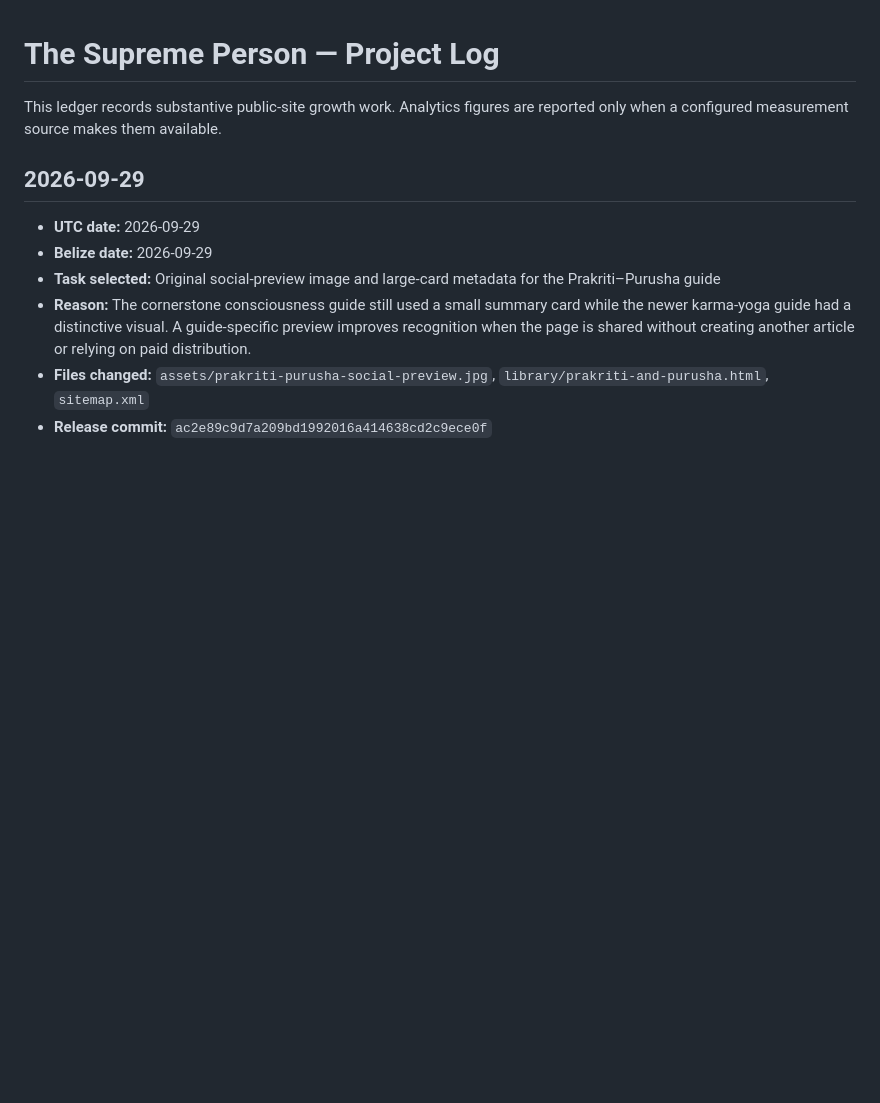
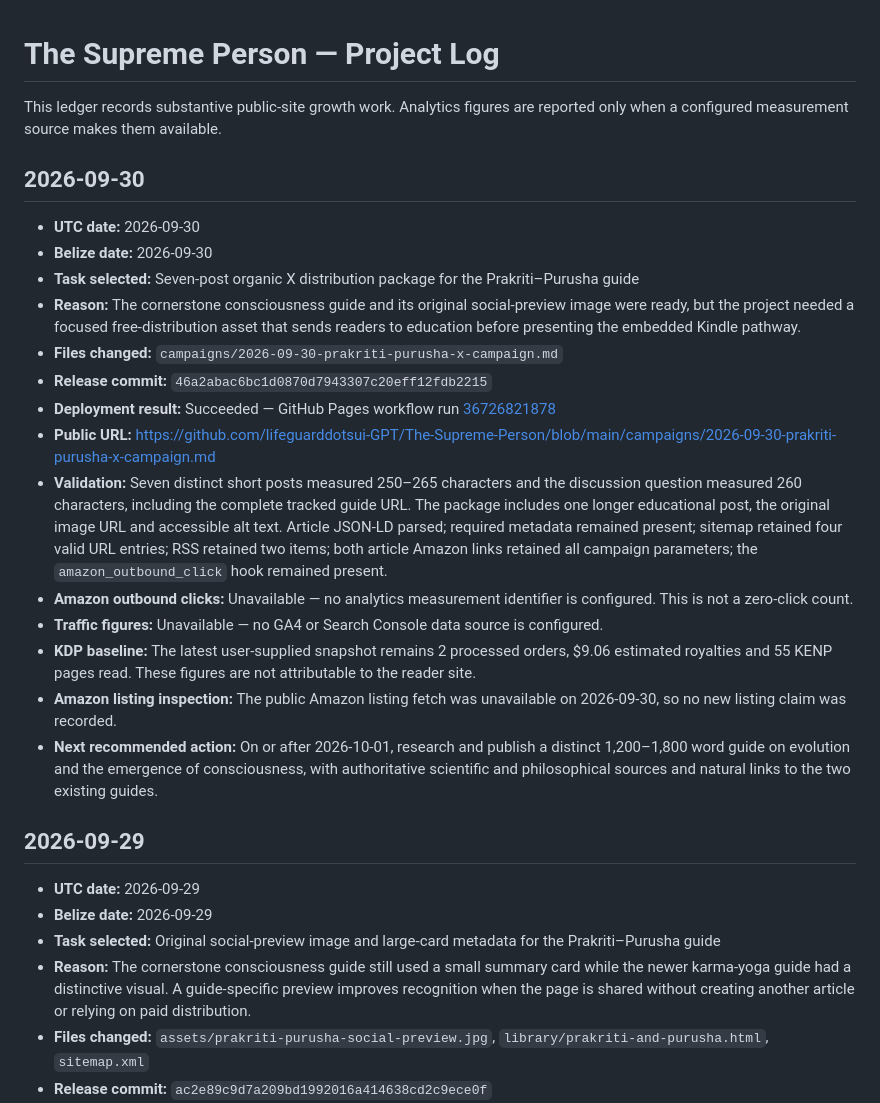
Before and after one commit to lifeguarddotsui-GPT/The-Supreme-Person, a Markdown page: PROJECT_LOG.md, the part around the change. Rendered like a GitHub page; blank space fills up the shorter version.

Commit message:
Record September 30 growth cycle

```diff
--- a/PROJECT_LOG.md
+++ b/PROJECT_LOG.md
@@ -1,6 +1,23 @@
 # The Supreme Person — Project Log
 
 This ledger records substantive public-site growth work. Analytics figures are reported only when a configured measurement source makes them available.
+
+## 2026-09-30
+
+- **UTC date:** 2026-09-30
+- **Belize date:** 2026-09-30
+- **Task selected:** Seven-post organic X distribution package for the Prakriti–Purusha guide
+- **Reason:** The cornerstone consciousness guide and its original social-preview image were ready, but the project needed a focused free-distribution asset that sends readers to education before presenting the embedded Kindle pathway.
+- **Files changed:** `campaigns/2026-09-30-prakriti-purusha-x-campaign.md`
+- **Release commit:** `46a2abac6bc1d0870d7943307c20eff12fdb2215`
+- **Deployment result:** Succeeded — GitHub Pages workflow run [36726821878](https://github.com/lifeguarddotsui-GPT/The-Supreme-Person/actions/runs/36726821878)
+- **Public URL:** https://github.com/lifeguarddotsui-GPT/The-Supreme-Person/blob/main/campaigns/2026-09-30-prakriti-purusha-x-campaign.md
+- **Validation:** Seven distinct short posts measured 250–265 characters and the discussion question measured 260 characters, including the complete tracked guide URL. The package includes one longer educational post, the original image URL and accessible alt text. Article JSON-LD parsed; required metadata remained present; sitemap retained four valid URL entries; RSS retained two items; both article Amazon links retained all campaign parameters; the `amazon_outbound_click` hook remained present.
+- **Amazon outbound clicks:** Unavailable — no analytics measurement identifier is configured. This is not a zero-click count.
+- **Traffic figures:** Unavailable — no GA4 or Search Console data source is configured.
+- **KDP baseline:** The latest user-supplied snapshot remains 2 processed orders, $9.06 estimated royalties and 55 KENP pages read. These figures are not attributable to the reader site.
+- **Amazon listing inspection:** The public Amazon listing fetch was unavailable on 2026-09-30, so no new listing claim was recorded.
+- **Next recommended action:** On or after 2026-10-01, research and publish a distinct 1,200–1,800 word guide on evolution and the emergence of consciousness, with authoritative scientific and philosophical sources and natural links to the two existing guides.
 
 ## 2026-09-29
 
```
